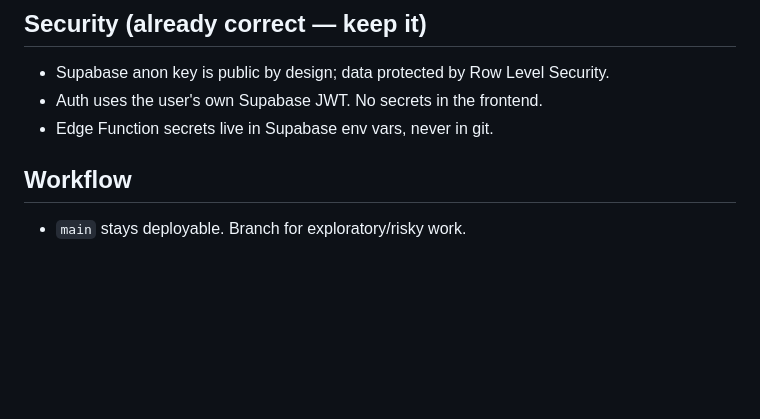
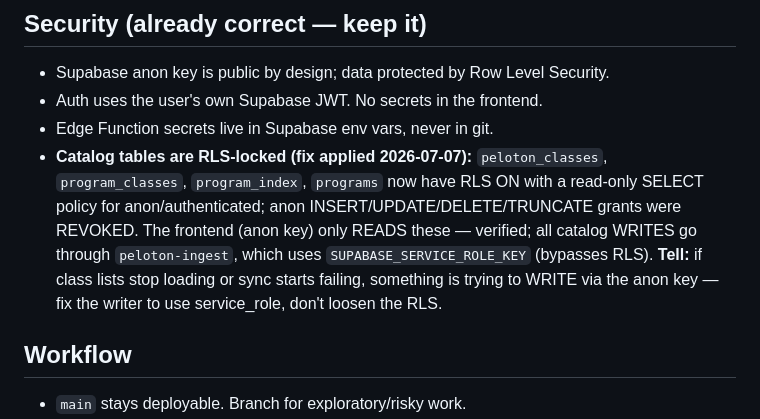
Before and after one commit to silkham/Fitnesstracker, a Markdown page: CLAUDE.md, the part around the change. Rendered like a GitHub page; blank space fills up the shorter version.

Commit message:
docs: CLAUDE.md — record catalog-table RLS lockdown (2026-07-07) + the anon-write tell
Co-Authored-By: Claude Opus 4.8 <noreply@anthropic.com>

```diff
--- a/CLAUDE.md
+++ b/CLAUDE.md
@@ -60,6 +60,14 @@ https://silkham.github.io/Fitnesstracker/). NO build step — `git push` deploys
 - Supabase anon key is public by design; data protected by Row Level Security.
 - Auth uses the user's own Supabase JWT. No secrets in the frontend.
 - Edge Function secrets live in Supabase env vars, never in git.
+- **Catalog tables are RLS-locked (fix applied 2026-07-07):** `peloton_classes`,
+  `program_classes`, `program_index`, `programs` now have RLS ON with a read-only
+  SELECT policy for anon/authenticated; anon INSERT/UPDATE/DELETE/TRUNCATE grants
+  were REVOKED. The frontend (anon key) only READS these — verified; all catalog
+  WRITES go through `peloton-ingest`, which uses `SUPABASE_SERVICE_ROLE_KEY`
+  (bypasses RLS). **Tell:** if class lists stop loading or sync starts failing,
+  something is trying to WRITE via the anon key — fix the writer to use
+  service_role, don't loosen the RLS.
 
 ## Workflow
 - `main` stays deployable. Branch for exploratory/risky work.
```
